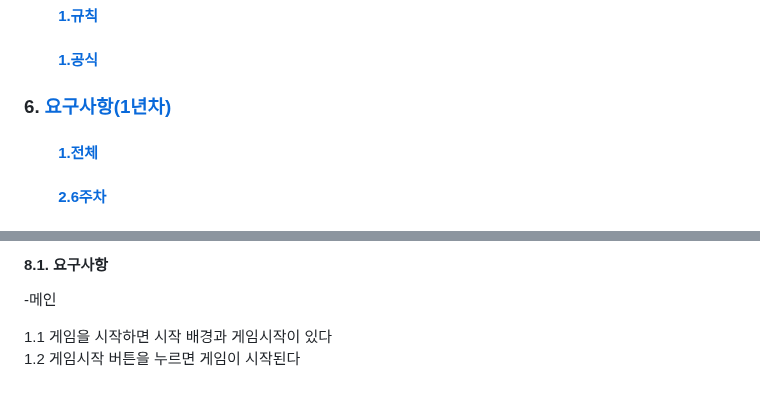
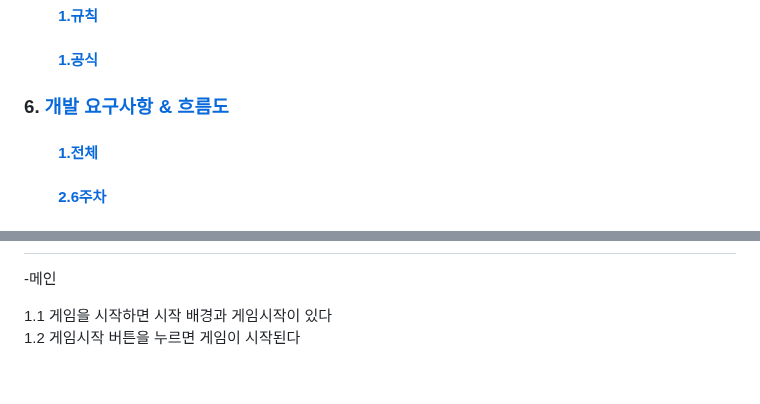
Before and after one commit to Siblin123/Siblin123.github.io, a Markdown page: README.md, 2 parts joined by grey strips. Drawn GitHub-style.

```diff
--- a/README.md
+++ b/README.md
@@ -14,7 +14,7 @@
 #### &emsp;&emsp; [1.규칙](#규칙)
 #### &emsp;&emsp; [1.공식](#공식)
 
-### 6. [요구사항(1년차)](#66)
+### 6. [개발 요구사항 & 흐름도](#66)
 #### &emsp;&emsp; [1.전체](#전체)
 #### &emsp;&emsp; [2.6주차](#6주차)
 
@@ -352,5 +352,4 @@ Attack_Delay>CulDelay
 
-#### 8.1. 요구사항 <a name='66'></a>
 
 -메인<br><a name='전체'></a>
 
```
Also changed, not shown: other parts of README.md (+1 -1 lines).
